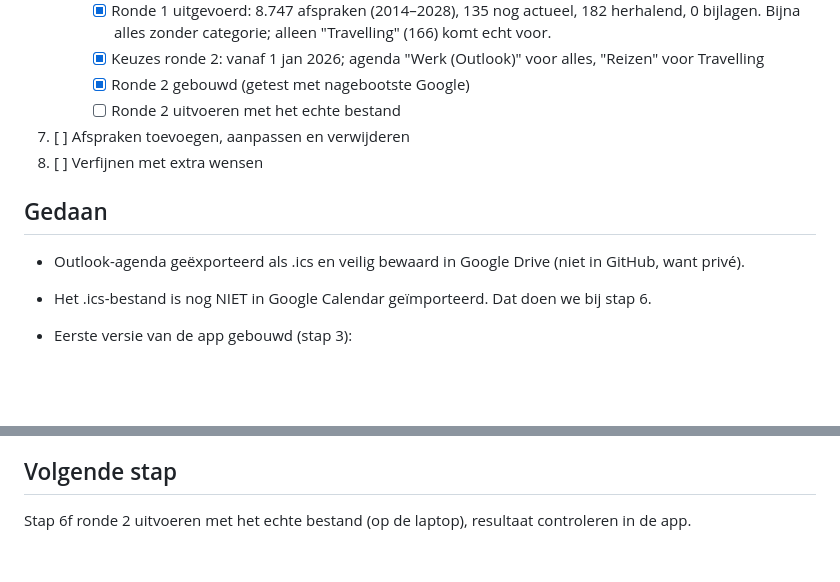
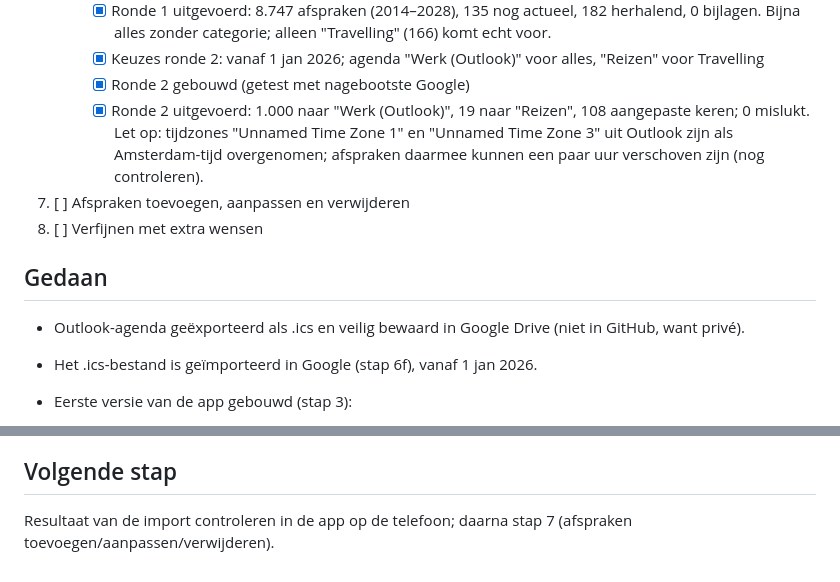
Before and after one commit to sirloeki/Mijn-agenda, a Markdown page: VOORTGANG.md, 2 parts joined by grey strips. GitHub-like rendering; blank space fills up the shorter version.

Commit message:
Voortgang: Outlook-afspraken vanaf 2026 overgezet naar Google
Co-Authored-By: Claude Opus 5.5 <noreply@anthropic.com>
Claude-Session: https://claude.ai/code/session_01Vso71rFbSBgLYeA8r969Zw

```diff
--- a/VOORTGANG.md
+++ b/VOORTGANG.md
@@ -20,13 +20,15 @@ Logboek van wat we gedaan hebben, welke keuzes we maakten en wat de volgende sta
            Bijna alles zonder categorie; alleen "Travelling" (166) komt echt voor.
      - [x] Keuzes ronde 2: vanaf 1 jan 2026; agenda "Werk (Outlook)" voor alles, "Reizen" voor Travelling
      - [x] Ronde 2 gebouwd (getest met nagebootste Google)
-     - [ ] Ronde 2 uitvoeren met het echte bestand
+     - [x] Ronde 2 uitgevoerd: 1.000 naar "Werk (Outlook)", 19 naar "Reizen", 108 aangepaste keren; 0 mislukt.
+           Let op: tijdzones "Unnamed Time Zone 1" en "Unnamed Time Zone 3" uit Outlook zijn als Amsterdam-tijd
+           overgenomen; afspraken daarmee kunnen een paar uur verschoven zijn (nog controleren).
 7. [ ] Afspraken toevoegen, aanpassen en verwijderen
 8. [ ] Verfijnen met extra wensen
 
 ## Gedaan
 - Outlook-agenda geëxporteerd als .ics en veilig bewaard in Google Drive (niet in GitHub, want privé).
-- Het .ics-bestand is nog NIET in Google Calendar geïmporteerd. Dat doen we bij stap 6.
+- Het .ics-bestand is geïmporteerd in Google (stap 6f), vanaf 1 jan 2026.
 - Eerste versie van de app gebouwd (stap 3):
   - `index.html`: de opbouw van de pagina
   - `style.css`: de opmaak (kleuren, licht/donker, telefoon/laptop)
@@ -83,4 +85,4 @@ Logboek van wat we gedaan hebben, welke keuzes we maakten en wat de volgende sta
   (bijv. per categorie een aparte Google-agenda).
 
 ## Volgende stap
-Stap 6f ronde 2 uitvoeren met het echte bestand (op de laptop), resultaat controleren in de app.
+Resultaat van de import controleren in de app op de telefoon; daarna stap 7 (afspraken toevoegen/aanpassen/verwijderen).
```
